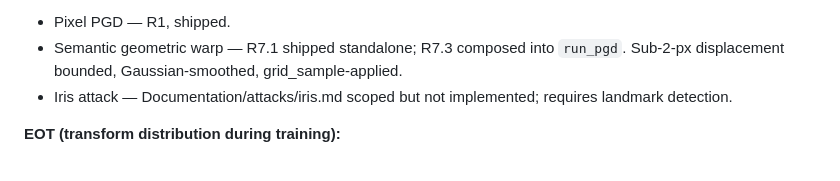
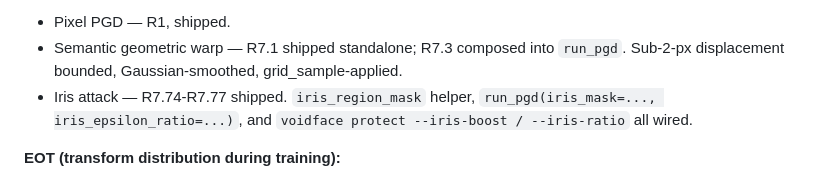
Before and after one commit to JakubZitko/voidface, a Markdown page: Documentation/status.md, the part around the change. Drawn GitHub-style.

```diff
--- a/Documentation/status.md
+++ b/Documentation/status.md
@@ -128,8 +128,9 @@ correctly skipped on non-Apple-Silicon. Version 0.1.0 tagged.
 - Semantic geometric warp — R7.1 shipped standalone; R7.3 composed
   into `run_pgd`. Sub-2-px displacement bounded, Gaussian-smoothed,
   grid_sample-applied.
-- Iris attack — Documentation/attacks/iris.md scoped but not
-  implemented; requires landmark detection.
+- Iris attack — R7.74-R7.77 shipped. `iris_region_mask` helper,
+  `run_pgd(iris_mask=..., iris_epsilon_ratio=...)`, and
+  `voidface protect --iris-boost / --iris-ratio` all wired.
 
 **EOT (transform distribution during training):**
 
```
Also changed, not shown: Documentation/glossary.md (+12 -0 lines).
